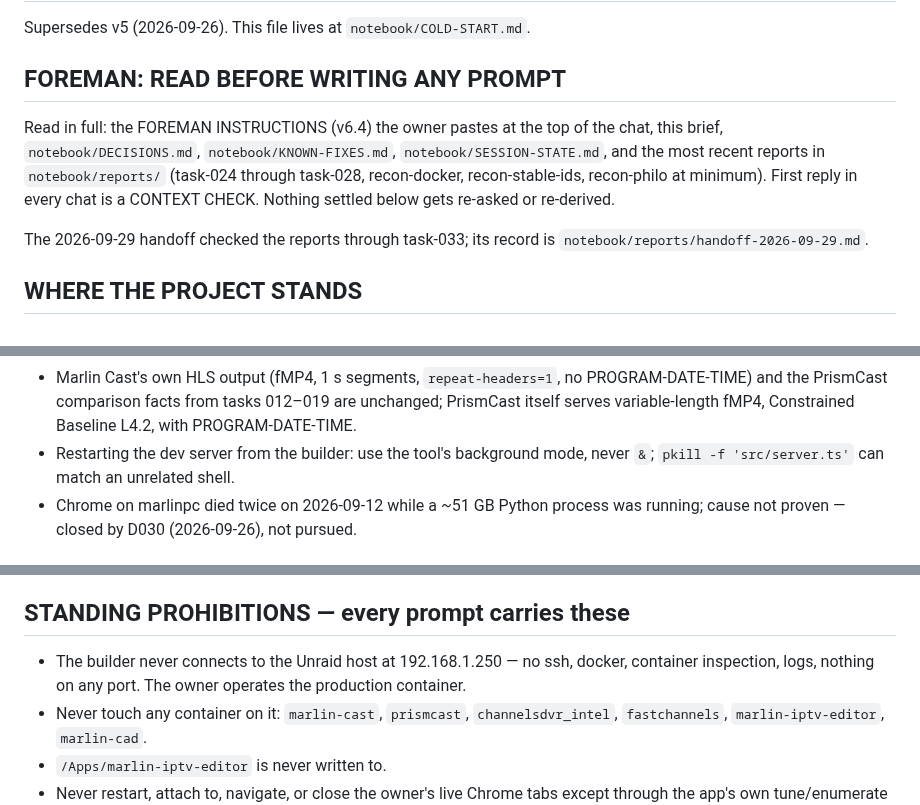
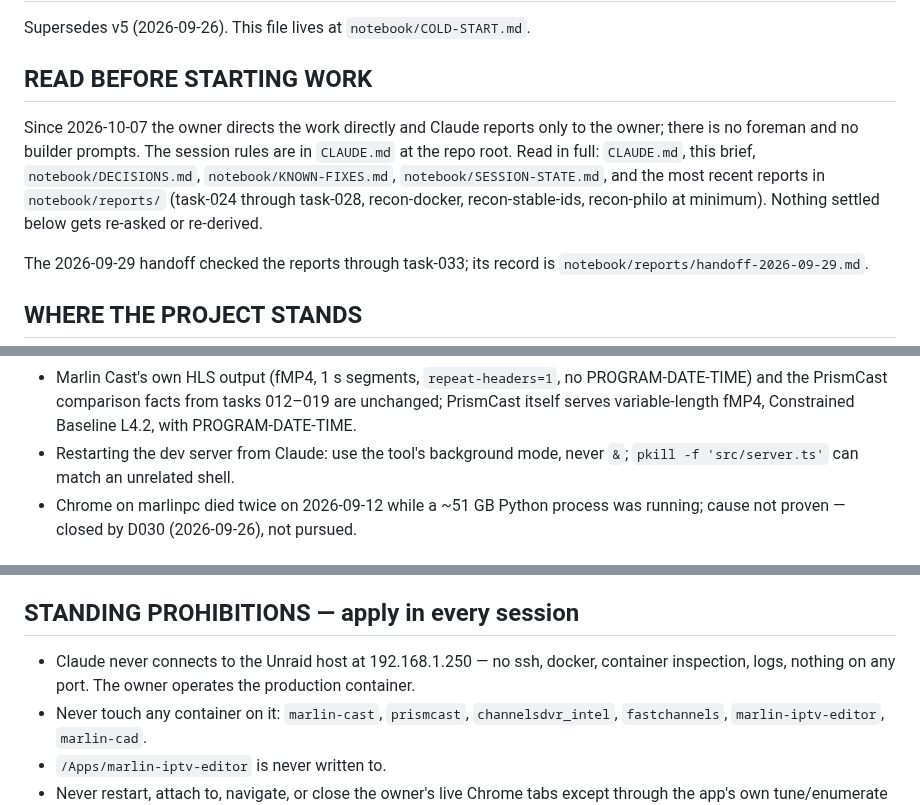
Before and after one commit to marlin1111ai/marlin-cast, a Markdown page: notebook/COLD-START.md, 3 parts joined by grey strips. GitHub-like rendering.

```diff
--- a/notebook/COLD-START.md
+++ b/notebook/COLD-START.md
@@ -2,9 +2,9 @@
 
 Supersedes v5 (2026-09-26). This file lives at `notebook/COLD-START.md`.
 
-## FOREMAN: READ BEFORE WRITING ANY PROMPT
+## READ BEFORE STARTING WORK
 
-Read in full: the FOREMAN INSTRUCTIONS (v6.4) the owner pastes at the top of the chat, this brief, `notebook/DECISIONS.md`, `notebook/KNOWN-FIXES.md`, `notebook/SESSION-STATE.md`, and the most recent reports in `notebook/reports/` (task-024 through task-028, recon-docker, recon-stable-ids, recon-philo at minimum). First reply in every chat is a CONTEXT CHECK. Nothing settled below gets re-asked or re-derived.
+Since 2026-10-07 the owner directs the work directly and Claude reports only to the owner; there is no foreman and no builder prompts. The session rules are in `CLAUDE.md` at the repo root. Read in full: `CLAUDE.md`, this brief, `notebook/DECISIONS.md`, `notebook/KNOWN-FIXES.md`, `notebook/SESSION-STATE.md`, and the most recent reports in `notebook/reports/` (task-024 through task-028, recon-docker, recon-stable-ids, recon-philo at minimum). Nothing settled below gets re-asked or re-derived.
 
 The 2026-09-29 handoff checked the reports through task-033; its record is `notebook/reports/handoff-2026-09-29.md`.
 
@@ -89,7 +89,7 @@ Carried from earlier sessions:
 - `chrome://gpu` reports policy, not silicon — verify decode with media-internals.
 - On marlinpc the xrdp display exists only while Jump Desktop is connected; closing the Terminus window that launched Chrome kills Chrome.
 - Marlin Cast's own HLS output (fMP4, 1 s segments, `repeat-headers=1`, no PROGRAM-DATE-TIME) and the PrismCast comparison facts from tasks 012–019 are unchanged; PrismCast itself serves variable-length fMP4, Constrained Baseline L4.2, with PROGRAM-DATE-TIME.
-- Restarting the dev server from the builder: use the tool's background mode, never `&`; `pkill -f 'src/server.ts'` can match an unrelated shell.
+- Restarting the dev server from Claude: use the tool's background mode, never `&`; `pkill -f 'src/server.ts'` can match an unrelated shell.
 - Chrome on marlinpc died twice on 2026-09-12 while a ~51 GB Python process was running; cause not proven — closed by D030 (2026-09-26), not pursued.
 
 ## ENVIRONMENT
@@ -103,9 +103,9 @@ Carried from earlier sessions:
 - Profiles on marlinpc: `data/chrome-profile` (live, both providers) · `backups/chrome-profile-2providers-20260913-0746.tgz` (deployed copy) · `backups/chrome-profile-basic-20260911-110129/` (YouTube TV only) · v11 profiles (machine-bound, not usable in Docker).
 - Owner logs in by hand: on marlinpc over Jump Desktop (display `:10`), or in production through the viewer. The app never types credentials and never navigates to a login page.
 
-## STANDING PROHIBITIONS — every prompt carries these
+## STANDING PROHIBITIONS — apply in every session
 
-- The builder never connects to the Unraid host at 192.168.1.250 — no ssh, docker, container inspection, logs, nothing on any port. The owner operates the production container.
+- Claude never connects to the Unraid host at 192.168.1.250 — no ssh, docker, container inspection, logs, nothing on any port. The owner operates the production container.
 - Never touch any container on it: `marlin-cast`, `prismcast`, `channelsdvr_intel`, `fastchannels`, `marlin-iptv-editor`, `marlin-cad`.
 - `/Apps/marlin-iptv-editor` is never written to.
 - Never restart, attach to, navigate, or close the owner's live Chrome tabs except through the app's own tune/enumerate paths, and never without saying so first. Never open any login/accounts page.
```
Also changed, not shown: .claude/commands/wrap.md (added, +10 -0 lines), CLAUDE.md (added, +45 -0 lines).
